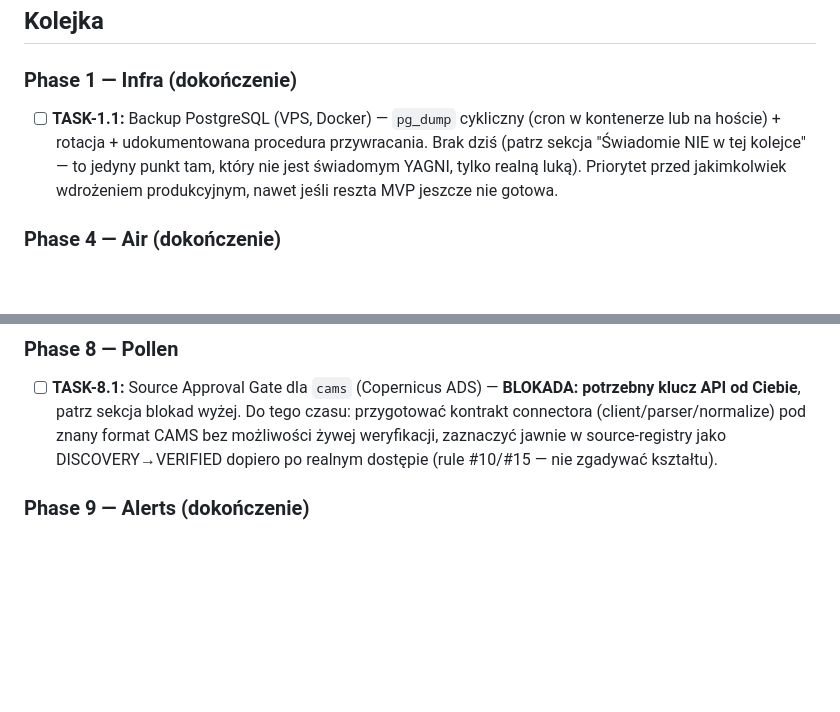
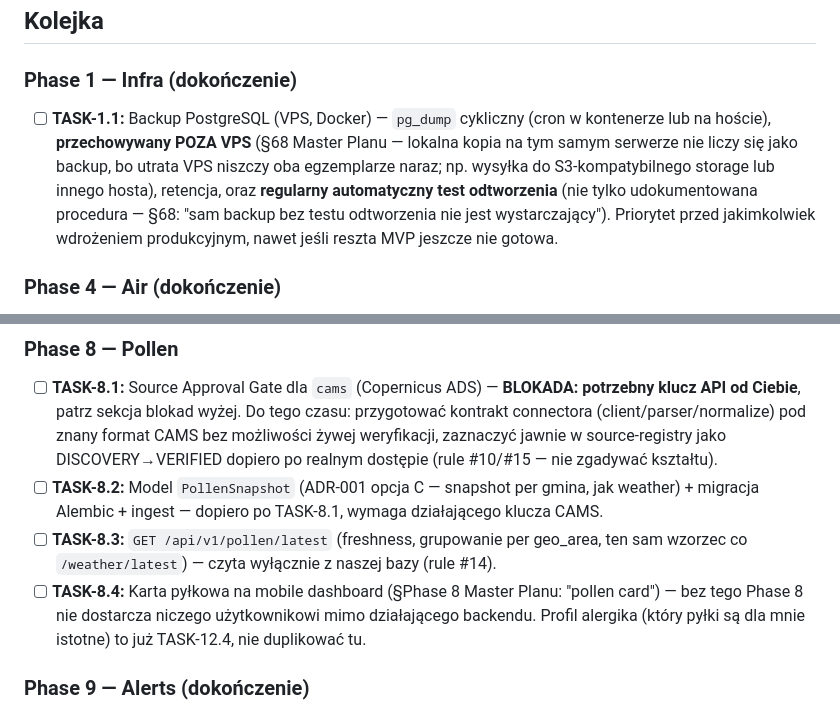
Before and after one commit to LucTroosh/za-oknem, a Markdown page: docs/tasks/BACKLOG.md, 2 parts joined by grey strips. Rendered like a GitHub page; blank space fills up the shorter version.

```diff
--- a/docs/tasks/BACKLOG.md
+++ b/docs/tasks/BACKLOG.md
@@ -53,11 +53,14 @@ Wszystko inne poniżej nie ma zewnętrznych zależności i mogę to zrobić sam.
 ### Phase 1 — Infra (dokończenie)
 
 - [ ] **TASK-1.1:** Backup PostgreSQL (VPS, Docker) — `pg_dump` cykliczny
-      (cron w kontenerze lub na hoście) + rotacja + udokumentowana procedura
-      przywracania. Brak dziś (patrz sekcja "Świadomie NIE w tej kolejce" —
-      to jedyny punkt tam, który nie jest świadomym YAGNI, tylko realną
-      luką). Priorytet przed jakimkolwiek wdrożeniem produkcyjnym, nawet
-      jeśli reszta MVP jeszcze nie gotowa.
+      (cron w kontenerze lub na hoście), **przechowywany POZA VPS** (§68
+      Master Planu — lokalna kopia na tym samym serwerze nie liczy się jako
+      backup, bo utrata VPS niszczy oba egzemplarze naraz; np. wysyłka do
+      S3-kompatybilnego storage lub innego hosta), retencja, oraz
+      **regularny automatyczny test odtworzenia** (nie tylko udokumentowana
+      procedura — §68: "sam backup bez testu odtworzenia nie jest
+      wystarczający"). Priorytet przed jakimkolwiek wdrożeniem
+      produkcyjnym, nawet jeśli reszta MVP jeszcze nie gotowa.
 
 ### Phase 4 — Air (dokończenie)
 
@@ -145,6 +150,16 @@ Wszystko inne poniżej nie ma zewnętrznych zależności i mogę to zrobić sam.
       pod znany format CAMS bez możliwości żywej weryfikacji, zaznaczyć
       jawnie w source-registry jako DISCOVERY→VERIFIED dopiero po realnym
       dostępie (rule #10/#15 — nie zgadywać kształtu).
+- [ ] **TASK-8.2:** Model `PollenSnapshot` (ADR-001 opcja C — snapshot per
+      gmina, jak weather) + migracja Alembic + ingest — dopiero po
+      TASK-8.1, wymaga działającego klucza CAMS.
+- [ ] **TASK-8.3:** `GET /api/v1/pollen/latest` (freshness, grupowanie per
+      geo_area, ten sam wzorzec co `/weather/latest`) — czyta wyłącznie z
+      naszej bazy (rule #14).
+- [ ] **TASK-8.4:** Karta pyłkowa na mobile dashboard (§Phase 8 Master
+      Planu: "pollen card") — bez tego Phase 8 nie dostarcza niczego
+      użytkownikowi mimo działającego backendu. Profil alergika (który
+      pyłki są dla mnie istotne) to już TASK-12.4, nie duplikować tu.
 
 ### Phase 9 — Alerts (dokończenie)
 
```
Also changed, not shown: other parts of docs/tasks/BACKLOG.md (+61 -20 lines).
